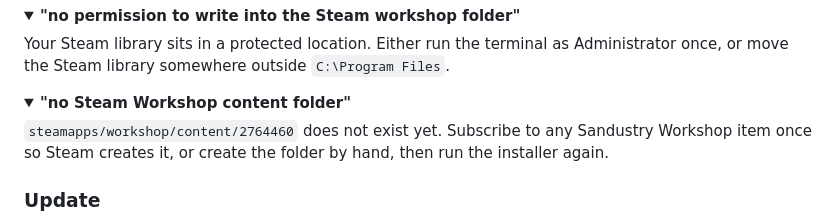
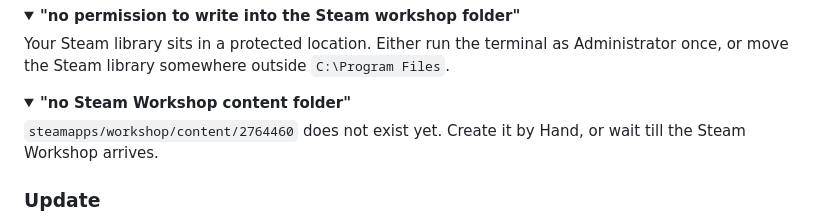
Before and after one commit to LopeKinz/SandLoader, a Markdown page: README.md, the part around the change. GitHub-like rendering; folded sections open.

```diff
--- a/README.md
+++ b/README.md
@@ -112,9 +112,7 @@ Administrator once, or move the Steam library somewhere outside
 <details>
 <summary><b>"no Steam Workshop content folder"</b></summary>
 
-`steamapps/workshop/content/2764460` does not exist yet. Subscribe to any
-Sandustry Workshop item once so Steam creates it, or create the folder by hand,
-then run the installer again.
+`steamapps/workshop/content/2764460` does not exist yet. Create it by Hand, or wait till the Steam Workshop arrives.
 </details>
 
 ### Update
```
